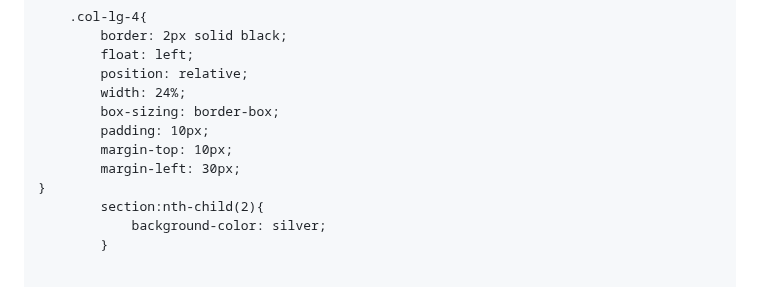
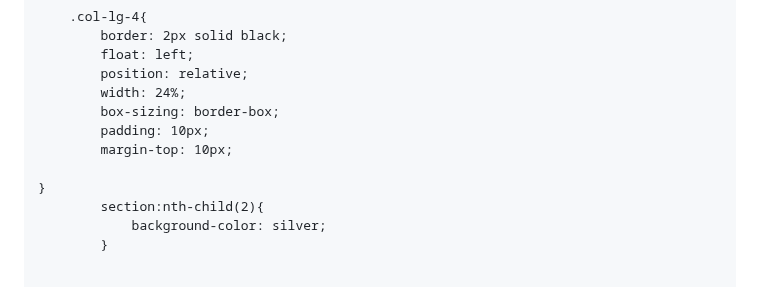
Before and after one commit to jashhirani/MODULE2-ASSIGNMENT, a Markdown page: README.md, the part around the change. Rendered like a GitHub page.

```diff
--- a/README.md
+++ b/README.md
@@ -39,7 +39,7 @@ margin-top:30px;
 			box-sizing: border-box;
 			padding: 10px;
 			margin-top: 10px;
-			margin-left: 30px;
+
 	}
 			section:nth-child(2){
 				background-color: silver;
```
